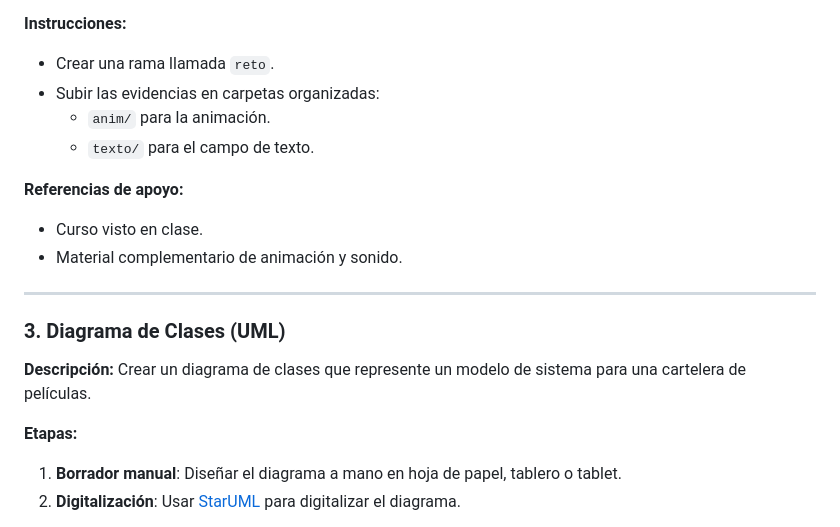
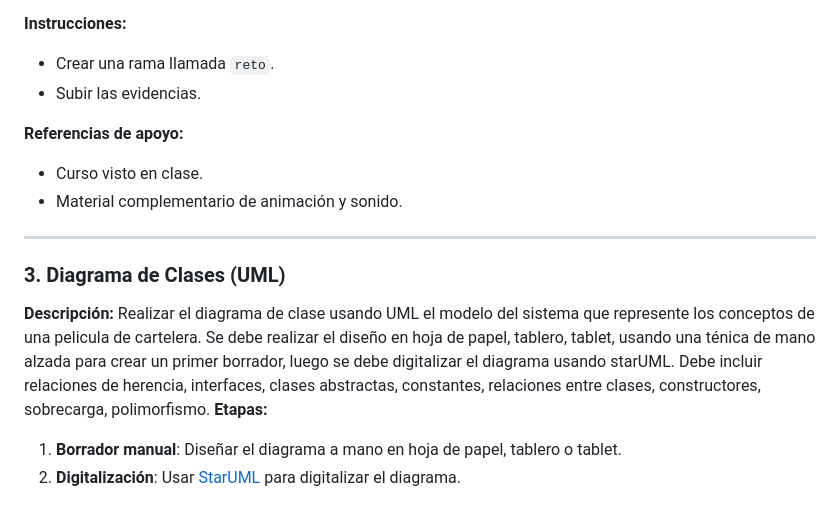
Before and after one commit to axensz/AM---Taller-1, a Markdown page: README.md, the part around one of its changes. Drawn GitHub-style.

```diff
--- a/README.md
+++ b/README.md
@@ -30,19 +29,15 @@ El taller se desarrollará en varias etapas con diferentes entregables y criteri
 
 **Instrucciones:**
 - Crear una rama llamada `reto`.
-- Subir las evidencias en carpetas organizadas:
-  - `anim/` para la animación.
-  - `texto/` para el campo de texto.
+- Subir las evidencias.
 
 **Referencias de apoyo:**
 - Curso visto en clase.
 - Material complementario de animación y sonido.
-
 ---
 
 ### 3. Diagrama de Clases (UML)
-**Descripción:** Crear un diagrama de clases que represente un modelo de sistema para una cartelera de películas.
-
+**Descripción:** Realizar el diagrama de clase usando UML el modelo del sistema que represente los conceptos de una pelicula de cartelera. Se debe realizar el diseño en hoja de papel, tablero, tablet, usando una ténica de mano alzada para crear un primer borrador, luego se debe digitalizar el diagrama usando starUML. Debe incluir relaciones de herencia, interfaces, clases abstractas, constantes, relaciones entre clases, constructores, sobrecarga, polimorfismo.
 **Etapas:**
 1. **Borrador manual**: Diseñar el diagrama a mano en hoja de papel, tablero o tablet.
 2. **Digitalización**: Usar [StarUML](https://staruml.io/) para digitalizar el diagrama.
```
Also changed, not shown: other parts of README.md (+0 -1 lines).
